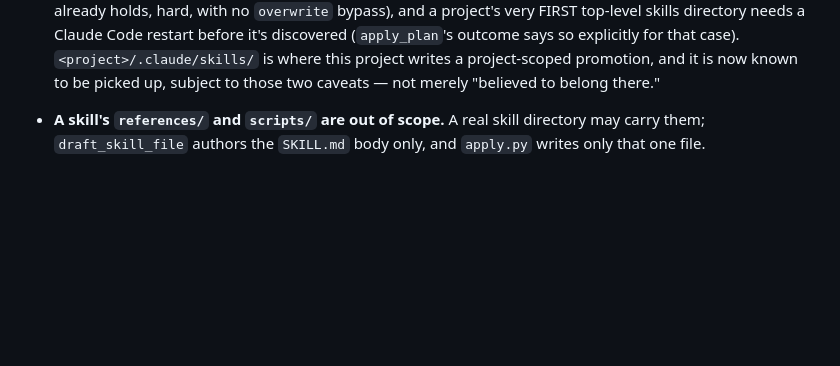
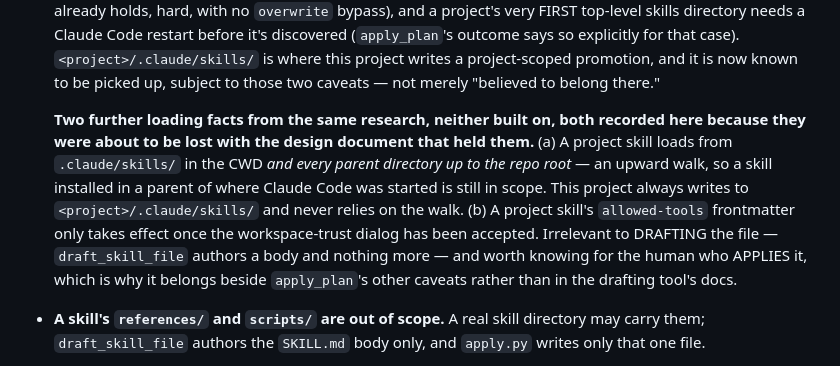
Before and after one commit to qazbnm456/ctx-distillery, a Markdown page: CLAUDE.md, the part around the change. Drawn GitHub-style; blank space fills up the shorter version.

Commit message:
docs: capture two skill-loading facts before their source is deleted
The purged `docs/DESIGN.md` held two findings from the original Claude
Code format research that had never been carried anywhere else:

  (a) a project skill loads from `.claude/skills/` in the CWD AND every
      parent directory up to the repo root - an upward walk;
  (b) a project skill's `allowed-tools` frontmatter only takes effect
      once the workspace-trust dialog has been accepted.

Neither is built on, which is exactly why both were about to vanish: the
document was kept only as a backup, and the backup is being deleted now
that its content is confirmed represented elsewhere.

Confirmed by comparison rather than by assertion. Of 247 identifiers the
two purged documents mention, 12 are absent from the whole tracked repo,
and every one is accounted for: two event-field names whose RULE lives in
invariant 6, four references to sibling projects made at design time, a
docs URL, the deliberately-purged working name, and two false positives
from matching file CONTENT rather than paths. These two were the only
real gap.

Co-Authored-By: Claude Opus 5 (1M context) <noreply@anthropic.com>

```diff
--- a/CLAUDE.md
+++ b/CLAUDE.md
@@ -701,6 +701,16 @@ this project reasons about (pruning/deleting a user's own history) is irreversib
   outcome says so explicitly for that case). `<project>/.claude/skills/` is where this project
   writes a project-scoped promotion, and it is now known to be picked up, subject to those two
   caveats — not merely "believed to belong there."
+
+  **Two further loading facts from the same research, neither built on, both recorded here because
+  they were about to be lost with the design document that held them.** (a) A project skill loads
+  from `.claude/skills/` in the CWD *and every parent directory up to the repo root* — an upward
+  walk, so a skill installed in a parent of where Claude Code was started is still in scope. This
+  project always writes to `<project>/.claude/skills/` and never relies on the walk. (b) A project
+  skill's `allowed-tools` frontmatter only takes effect once the workspace-trust dialog has been
+  accepted. Irrelevant to DRAFTING the file — `draft_skill_file` authors a body and nothing more —
+  and worth knowing for the human who APPLIES it, which is why it belongs beside `apply_plan`'s
+  other caveats rather than in the drafting tool's docs.
 - **A skill's `references/` and `scripts/` are out of scope.** A real skill directory may carry them;
   `draft_skill_file` authors the `SKILL.md` body only, and `apply.py` writes only that one file.
 - **Skill enumeration is opt-in on the explicit constructor.** `ClaudeCodeAdapter(memory_dir)` (what
```
